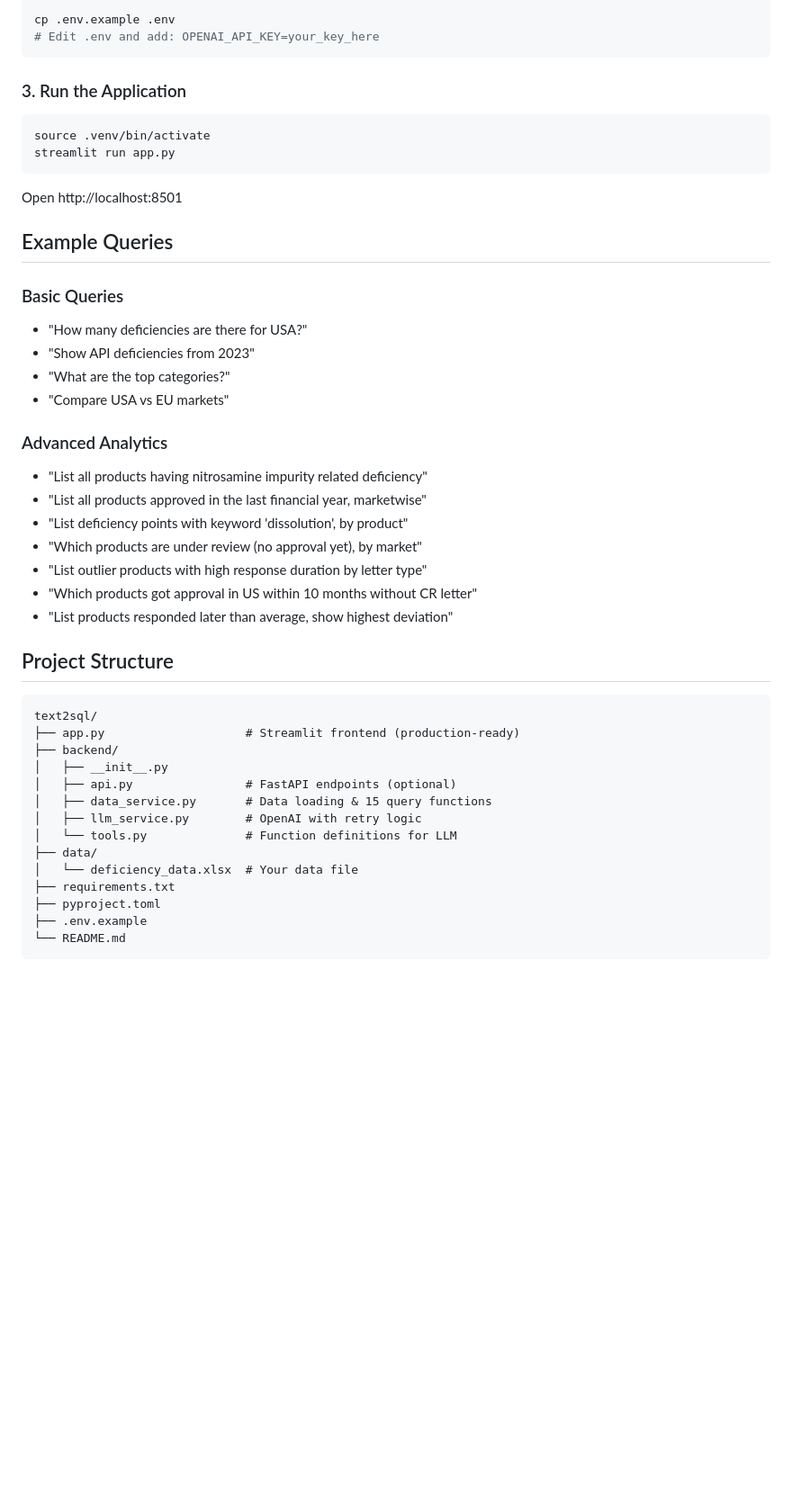
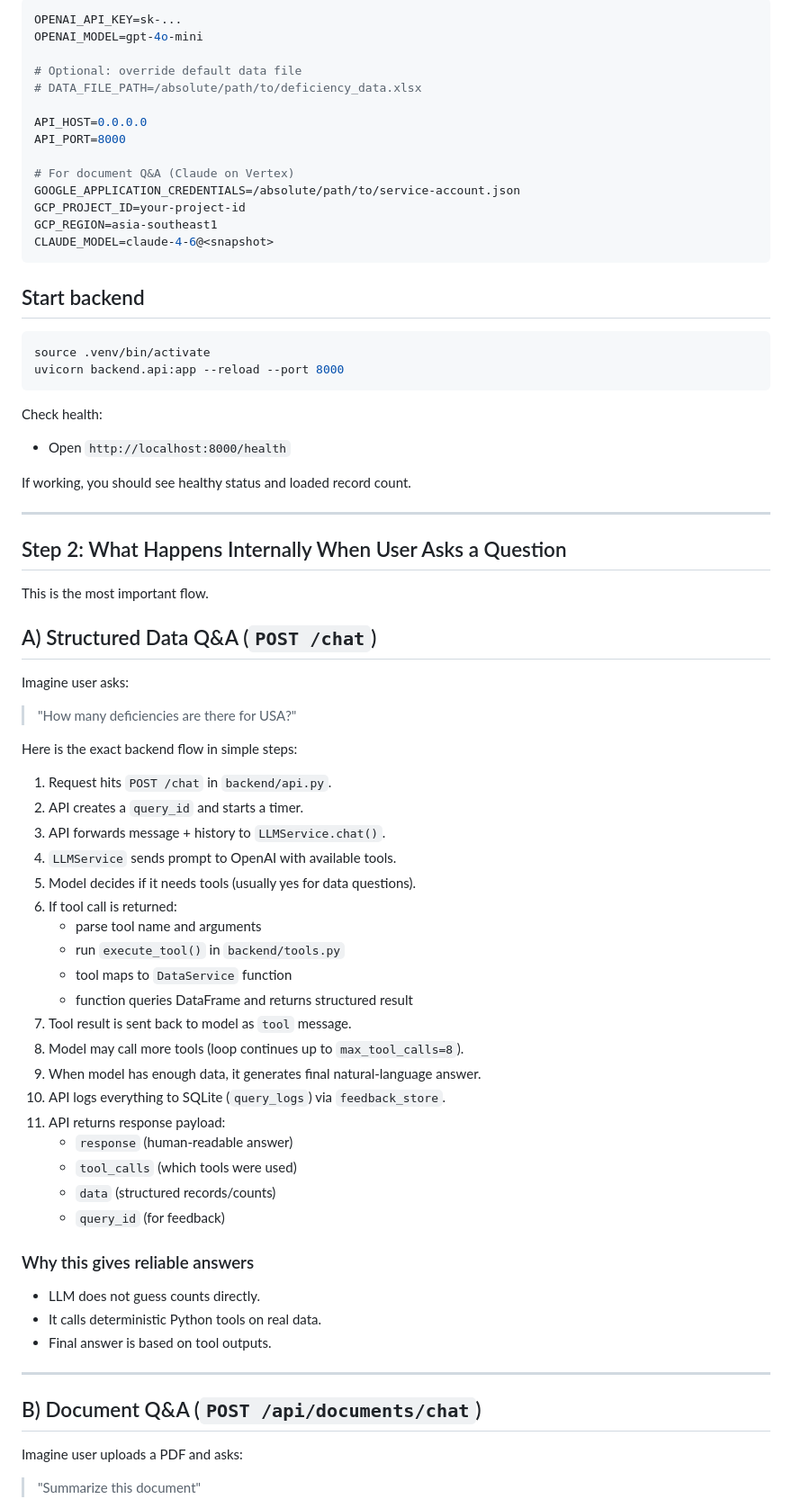
Before and after one commit to kandrateja/RAG_AI_agent, a Markdown page: README.md, the part around one of its changes. Shown at 90% size. Rendered like a GitHub page; blank space fills up the shorter version.

Commit message:
Revise README for clarity and structure
Updated README to clarify chatbot functionality and backend components.

````diff
--- a/README.md
+++ b/README.md
@@ -46,49 +73,79 @@ uv pip install fastapi "uvicorn[standard]" python-dotenv pandas openpyxl pyarrow
 
 ```bash
-cp .env.example .env
-# Edit .env and add: OPENAI_API_KEY=your_key_here
+OPENAI_API_KEY=sk-...
+OPENAI_MODEL=gpt-4o-mini
+
+# Optional: override default data file
+# DATA_FILE_PATH=/absolute/path/to/deficiency_data.xlsx
+
+API_HOST=0.0.0.0
+API_PORT=8000
+
+# For document Q&A (Claude on Vertex)
+GOOGLE_APPLICATION_CREDENTIALS=/absolute/path/to/service-account.json
+GCP_PROJECT_ID=your-project-id
+GCP_REGION=asia-southeast1
+CLAUDE_MODEL=claude-4-6@<snapshot>
 ```
 
-### 3. Run the Application
+## Start backend
 
 ```bash
 source .venv/bin/activate
-streamlit run app.py
+uvicorn backend.api:app --reload --port 8000
 ```
 
-Open http://localhost:8501
+Check health:
 
-## Example Queries
+- Open `http://localhost:8000/health`
 
-### Basic Queries
-- "How many deficiencies are there for USA?"
-- "Show API deficiencies from 2023"
-- "What are the top categories?"
-- "Compare USA vs EU markets"
+If working, you should see healthy status and loaded record count.
 
-### Advanced Analytics
-- "List all products having nitrosamine impurity related deficiency"
-- "List all products approved in the last financial year, marketwise"
-- "List deficiency points with keyword 'dissolution', by product"
-- "Which products are under review (no approval yet), by market"
-- "List outlier products with high response duration by letter type"
-- "Which products got approval in US within 10 months without CR letter"
-- "List products responded later than average, show highest deviation"
+---
 
-## Project Structure
+## Step 2: What Happens Internally When User Asks a Question
 
-```
-text2sql/
-├── app.py                    # Streamlit frontend (production-ready)
-├── backend/
-│   ├── __init__.py
-│   ├── api.py                # FastAPI endpoints (optional)
-│   ├── data_service.py       # Data loading & 15 query functions
-│   ├── llm_service.py        # OpenAI with retry logic
-│   └── tools.py              # Function definitions for LLM
-├── data/
-│   └── deficiency_data.xlsx  # Your data file
-├── requirements.txt
-├── pyproject.toml
-├── .env.example
-└── README.md
+This is the most important flow.
+
+## A) Structured Data Q&A (`POST /chat`)
+
+Imagine user asks:
+
+> "How many deficiencies are there for USA?"
+
+Here is the exact backend flow in simple steps:
+
+1. Request hits `POST /chat` in `backend/api.py`.
+2. API creates a `query_id` and starts a timer.
+3. API forwards message + history to `LLMService.chat()`.
+4. `LLMService` sends prompt to OpenAI with available tools.
+5. Model decides if it needs tools (usually yes for data questions).
+6. If tool call is returned:
+   - parse tool name and arguments
+   - run `execute_tool()` in `backend/tools.py`
+   - tool maps to `DataService` function
+   - function queries DataFrame and returns structured result
+7. Tool result is sent back to model as `tool` message.
+8. Model may call more tools (loop continues up to `max_tool_calls=8`).
+9. When model has enough data, it generates final natural-language answer.
+10. API logs everything to SQLite (`query_logs`) via `feedback_store`.
+11. API returns response payload:
+    - `response` (human-readable answer)
+    - `tool_calls` (which tools were used)
+    - `data` (structured records/counts)
+    - `query_id` (for feedback)
+
+### Why this gives reliable answers
+
+- LLM does not guess counts directly.
+- It calls deterministic Python tools on real data.
+- Final answer is based on tool outputs.
+
+---
+
+## B) Document Q&A (`POST /api/documents/chat`)
+
+Imagine user uploads a PDF and asks:
+
+> "Summarize this document"
+
````
Also changed, not shown: other parts of README.md (+217 -96 lines).
